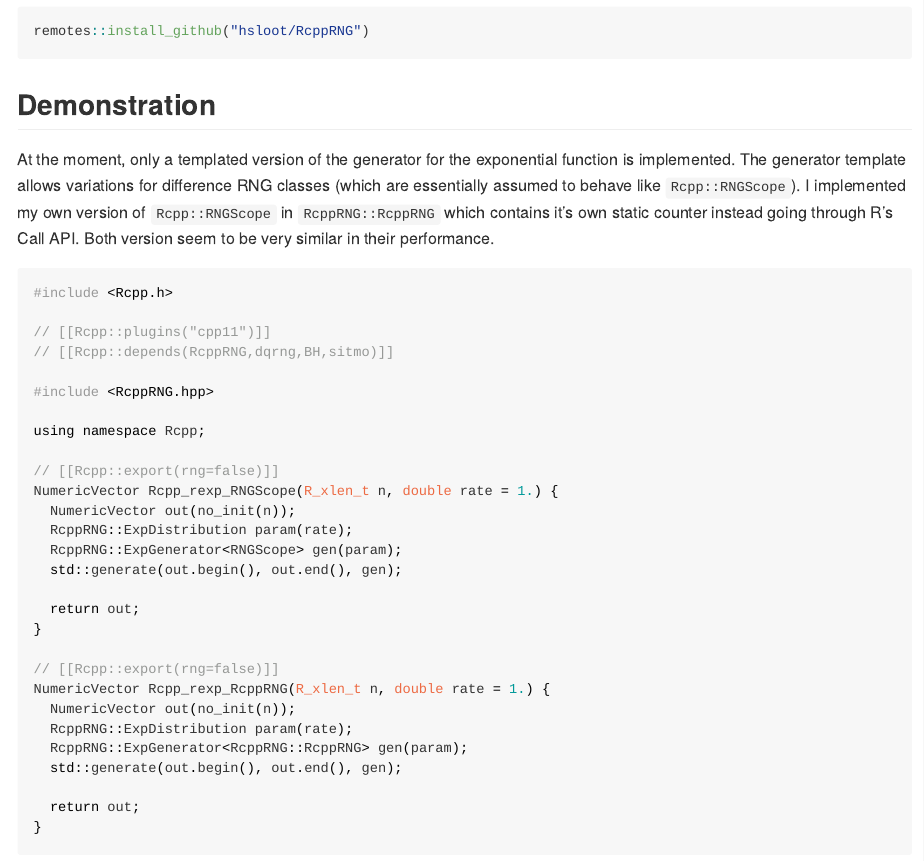
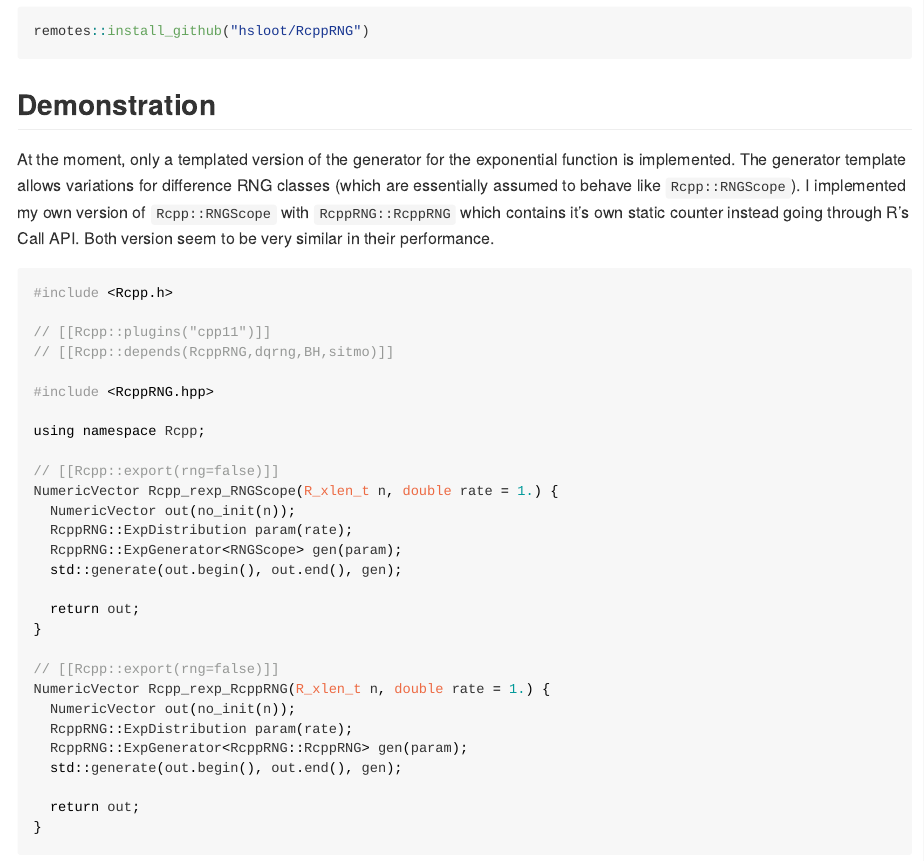
Before and after one commit to hsloot/RcppRNG, an R Markdown document (README.Rmd): the page in a window 1100 px wide, from 330 px down. The pictures show the output file README.md that the author committed with the source, drawn offline in the style of GitHub; badge pictures from the web are left out.

Commit message:
doc: update readme

```diff
--- a/README.Rmd
+++ b/README.Rmd
@@ -40,7 +40,7 @@ remotes::install_github("hsloot/RcppRNG")
 At the moment, only a templated version of the generator for the exponential
 function is implemented. The generator template allows variations for difference
 RNG classes (which are essentially assumed to behave like `Rcpp::RNGScope`).
-I implemented my own version of `Rcpp::RNGScope` in `RcppRNG::RcppRNG` which
+I implemented my own version of `Rcpp::RNGScope` with `RcppRNG::RcppRNG` which
 contains it's own static counter instead going through R's Call API.
 Both version seem to be very similar in their performance.
 
```
Also changed, not shown: README.md, README.Rmd (3 more changed lines).
